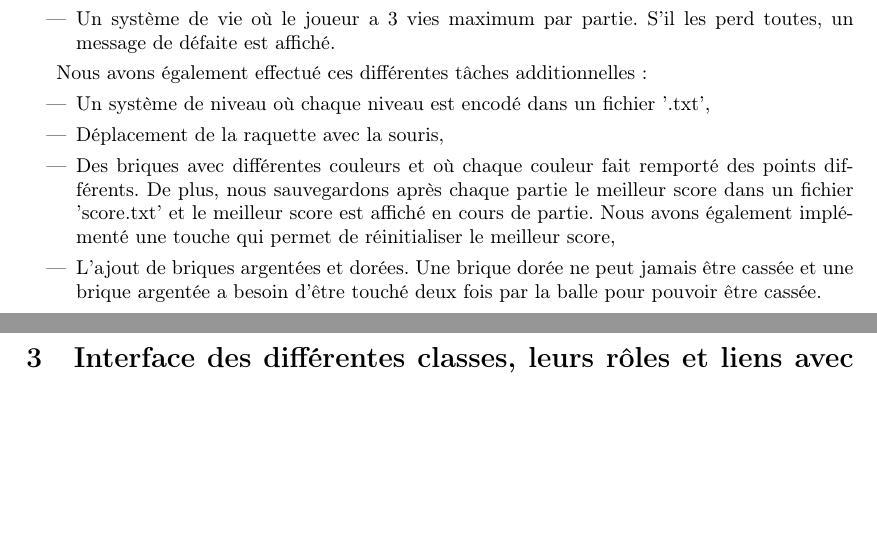
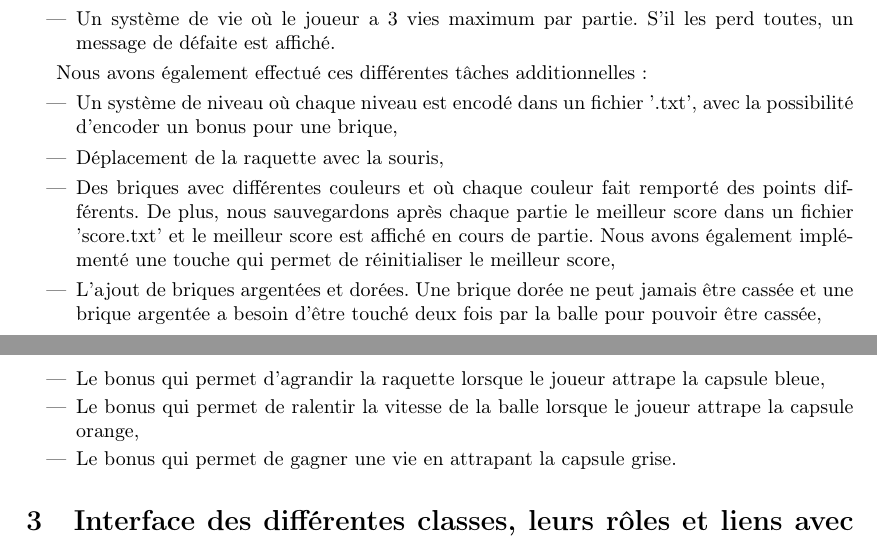
Before and after one commit to LuxySs-Evr5/RaquetteBaballe, a LaTeX document (rapport.ltx): two parts of pages 2 and 3 of 4, joined at a grey line, cut so that both start at the same text, the shorter picture padded with empty space. Compiled offline with pdfLaTeX.

Commit message:
add the 3 bonus we have done in the rapport

```diff
--- a/rapport.ltx
+++ b/rapport.ltx
@@ -65,10 +65,13 @@ Pour ce projet, nous avons réalisé toutes les tâches de base, c'est-à-dire :
 
 Nous avons également effectué ces différentes tâches additionnelles :
 \begin{itemize}
-    \item Un système de niveau où chaque niveau est encodé dans un fichier '.txt',
+    \item Un système de niveau où chaque niveau est encodé dans un fichier '.txt', avec la possibilité d'encoder un bonus pour une brique,
     \item Déplacement de la raquette avec la souris,
     \item Des briques avec différentes couleurs et où chaque couleur fait remporté des points différents. De plus, nous sauvegardons après chaque partie le meilleur score dans un fichier 'score.txt' et le meilleur score est affiché en cours de partie. Nous avons également implémenté une touche qui permet de réinitialiser le meilleur score,
-    \item L'ajout de briques argentées et dorées. Une brique dorée ne peut jamais être cassée et une brique argentée a besoin d'être touché deux fois par la balle pour pouvoir être cassée.
+    \item L'ajout de briques argentées et dorées. Une brique dorée ne peut jamais être cassée et une brique argentée a besoin d'être touché deux fois par la balle pour pouvoir être cassée,
+    \item Le bonus qui permet d'agrandir la raquette lorsque le joueur attrape la capsule bleue,
+    \item Le bonus qui permet de ralentir la vitesse de la balle lorsque le joueur attrape la capsule orange,
+    \item Le bonus qui permet de gagner une vie en attrapant la capsule grise.
 \end{itemize}
 
 
```
Also changed, not shown: rapport_ldp2.pdf.
